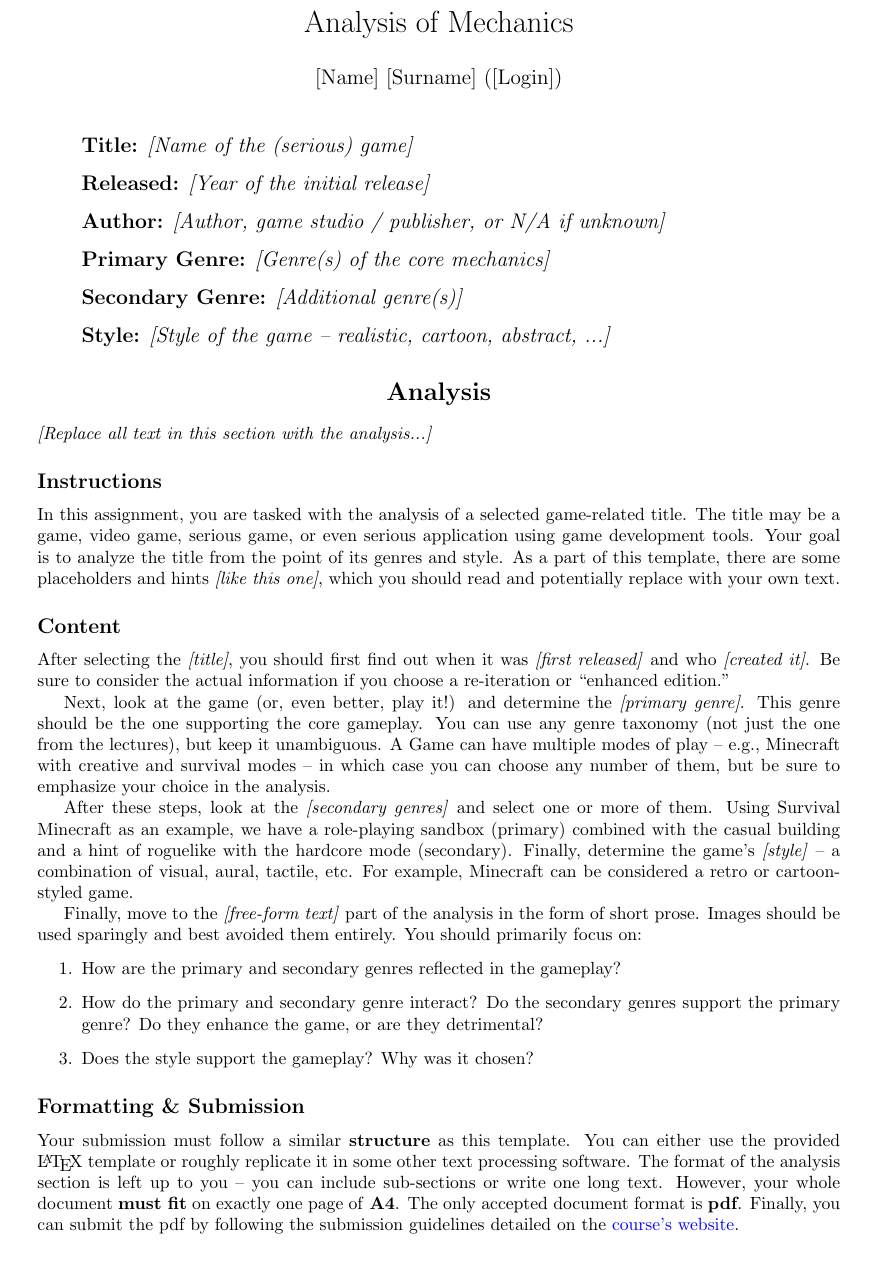
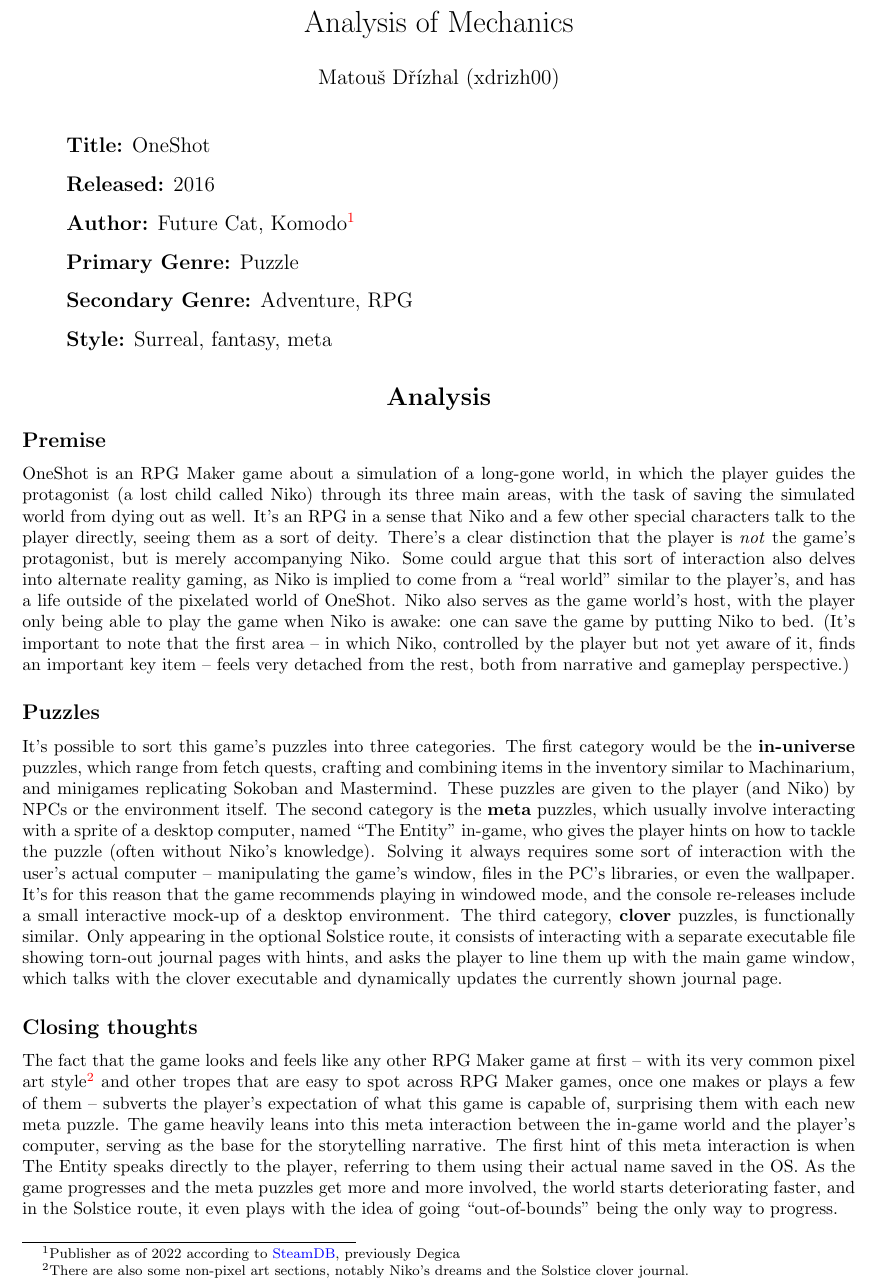
Before and after one commit to Matojeje/IZHV_E1, a LaTeX document (main.tex): part of the page, cut so that both start at the same text, the shorter picture padded with empty space. Compiled offline with pdfLaTeX.

Commit message:
Upload written work

```diff
--- a/main.tex
+++ b/main.tex
@@ -7,7 +7,7 @@
 
 \documentclass[a4paper,10pt,english]{article}
 
-\usepackage[left=2.50cm,right=2.50cm,top=1.50cm,bottom=2.50cm]{geometry}
+\usepackage[left=2.20cm,right=2.20cm,top=1.10cm,bottom=2.00cm]{geometry}
 \usepackage[utf8]{inputenc}
 \usepackage{hyperref}
 \hypersetup{colorlinks=true, urlcolor=blue}
@@ -18,7 +18,7 @@
 Analysis of Mechanics%
 }
 \author{%
-[Name] [Surname] ([Login])%
+Matouš Dřízhal (xdrizh00)%
 }
 \date{}
 
@@ -32,17 +32,17 @@
 
 \begin{itemize}
 
-\item[] \textbf{Title:} \ph{Name of the (serious) game}
+\item[] \textbf{Title:} OneShot
 
-\item[] \textbf{Released:} \ph{Year of the initial release}
+\item[] \textbf{Released:} 2016
 
-\item[] \textbf{Author:} \ph{Author, game studio / publisher, or N/A if unknown}
+\item[] \textbf{Author:} Future Cat, Komodo\footnote{Publisher as of 2022 according to \href{https://steamdb.info/app/420530/history/?changeid=15417799}{SteamDB}, previously Degica}
 
-\item[] \textbf{Primary Genre:} \ph{Genre(s) of the core mechanics}
+\item[] \textbf{Primary Genre:} Puzzle
 
-\item[] \textbf{Secondary Genre:} \ph{Additional genre(s)}
+\item[] \textbf{Secondary Genre:} Adventure, RPG
 
-\item[] \textbf{Style:} \ph{Style of the game -- realistic, cartoon, abstract, ...}
+\item[] \textbf{Style:} Surreal, fantasy, meta
 
 \end{itemize}
 
@@ -50,29 +50,39 @@
 
 \section*{\centering Analysis}
 
-\ph{Replace all text in this section with the analysis...}
+\subsection*{Premise}
 
-\subsection*{Instructions}
+OneShot is an RPG Maker game about a simulation of a long-gone world, in which the player guides the protagonist (a lost child called Niko) through its three main areas, with the task of saving the simulated world from dying out as well. It's an RPG in a sense that Niko and a few other special characters talk to the player directly, seeing them as a sort of deity. There's a clear distinction that the player is \emph{not} the game's protagonist, but is merely accompanying Niko. Some could argue that this sort of interaction also delves into alternate reality gaming, as Niko is implied to come from a ``real world" similar to the player's, and has a life outside of the pixelated world of OneShot. Niko also serves as the game world's host, with the player only being able to play the game when Niko is awake: one can save the game by putting Niko to bed. (It's important to note that the first area -- in which Niko, controlled by the player but not yet aware of it, finds an important key item -- feels very detached from the rest, both from narrative and gameplay perspective.)
 
-In this assignment, you are tasked with the analysis of a selected game-related title. The title may be a game, video game, serious game, or even serious application using game development tools. Your goal is to analyze the title from the point of its genres and style. As a part of this template, there are some placeholders and hints \ph{like this one}, which you should read and potentially replace with your own text.
+\subsection*{Puzzles}
 
-\subsection*{Content}
+It's possible to sort this game's puzzles into three categories. The first category would be the \textbf{in-universe} puzzles, which range from fetch quests, crafting and combining items in the inventory similar to Machinarium, and minigames replicating Sokoban and Mastermind. These puzzles are given to the player (and Niko) by NPCs or the environment itself. The second category is the \textbf{meta} puzzles, which usually involve interacting with a sprite of a desktop computer, named ``The Entity'' in-game, who gives the player hints on how to tackle the puzzle (often without Niko's knowledge). Solving it always requires some sort of interaction with the user's actual computer -- manipulating the game's window, files in the PC's libraries, or even the wallpaper. It's for this reason that the game recommends playing in windowed mode, and the console re-releases include a small interactive mock-up of a desktop environment. The third category, \textbf{clover} puzzles, is functionally similar. Only appearing in the optional Solstice route, it consists of interacting with a separate executable file showing torn-out journal pages with hints, and asks the player to line them up with the main game window, which talks with the clover executable and dynamically updates the currently shown journal page.
 
-After selecting the \ph{title}, you should first find out when it was \ph{first released} and who \ph{created it}. Be sure to consider the actual information if you choose a re-iteration or ``enhanced edition.''
+\subsection*{Closing thoughts}
 
-Next, look at the game (or, even better, play it!) and determine the \ph{primary genre}. This genre should be the one supporting the core gameplay. You can use any genre taxonomy (not just the one from the lectures), but keep it unambiguous. A Game can have multiple modes of play -- e.g., Minecraft with creative and survival modes -- in which case you can choose any number of them, but be sure to emphasize your choice in the analysis.
+The fact that the game looks and feels like any other RPG Maker game at first -- with its very common pixel art style\footnote{There are also some non-pixel art sections, notably Niko's dreams and the Solstice clover journal.} and other tropes that are easy to spot across RPG Maker games, once one makes or plays a few of them -- subverts the player's expectation of what this game is capable of, surprising them with each new meta puzzle. The game heavily leans into this meta interaction between the in-game world and the player's computer, serving as the base for the storytelling narrative. The first hint of this meta interaction is when The Entity speaks directly to the player, referring to them using their actual name saved in the OS. As the game progresses and the meta puzzles get more and more involved, the world starts deteriorating faster, and in the Solstice route, it even plays with the idea of going ``out-of-bounds" being the only way to progress.
 
-After these steps, look at the \ph{secondary genres} and select one or more of them. Using Survival Minecraft as an example, we have a role-playing sandbox (primary) combined with the casual building and a hint of roguelike with the hardcore mode (secondary). Finally, determine the game's \ph{style} -- a combination of visual, aural, tactile, etc. For example, Minecraft can be considered a retro or cartoon-styled game.
-
-Finally, move to the \ph{free-form text} part of the analysis in the form of short prose. Images should be used sparingly and best avoided them entirely. You should primarily focus on:
-\begin{enumerate}
-    \item How are the primary and secondary genres reflected in the gameplay?
-    \item How do the primary and secondary genre interact? Do the secondary genres support the primary genre? Do they enhance the game, or are they detrimental?
-    \item Does the style support the gameplay? Why was it chosen?
-\end{enumerate}
-
-\subsection*{Formatting \& Submission}
-
-Your submission must follow a similar \textbf{structure} as this template. You can either use the provided \LaTeX\ template or roughly replicate it in some other text processing software. The format of the analysis section is left up to you -- you can include sub-sections or write one long text. However, your whole document \textbf{must fit} on exactly one page of \textbf{A4}. The only accepted document format is \textbf{pdf}. Finally, you can submit the pdf by following the submission guidelines detailed on the \href{http://cphoto.fit.vutbr.cz/ludo/courses/izhv/exercises/sub/}{course's website}.
+%\subsection*{Instructions}
+%
+%In this assignment, you are tasked with the analysis of a selected game-related title. The title may be a game, video game, serious game, or even serious application using game development tools. Your goal is to analyze the title from the point of its genres and style. As a part of this template, there are some placeholders and hints \ph{like this one}, which you should read and potentially replace with your own text.
+%
+%\subsection*{Content}
+%
+%After selecting the \ph{title}, you should first find out when it was \ph{first released} and who \ph{created it}. Be sure to consider the actual information if you choose a re-iteration or ``enhanced edition.''
+%
+%Next, look at the game (or, even better, play it!) and determine the \ph{primary genre}. This genre should be the one supporting the core gameplay. You can use any genre taxonomy (not just the one from the lectures), but keep it unambiguous. A Game can have multiple modes of play -- e.g., Minecraft with creative and survival modes -- in which case you can choose any number of them, but be sure to emphasize your choice in the analysis.
+%
+%After these steps, look at the \ph{secondary genres} and select one or more of them. Using Survival Minecraft as an example, we have a role-playing sandbox (primary) combined with the casual building and a hint of roguelike with the hardcore mode (secondary). Finally, determine the game's \ph{style} -- a combination of visual, aural, tactile, etc. For example, Minecraft can be considered a retro or cartoon-styled game.
+%
+%Finally, move to the \ph{free-form text} part of the analysis in the form of short prose. Images should be used sparingly and best avoided them entirely. You should primarily focus on:
+%\begin{enumerate}
+%    \item How are the primary and secondary genres reflected in the gameplay?
+%    \item How do the primary and secondary genre interact? Do the secondary genres support the primary genre? Do they enhance the game, or are they detrimental?
+%    \item Does the style support the gameplay? Why was it chosen?
+%\end{enumerate}
+%
+%\subsection*{Formatting \& Submission}
+%
+%Your submission must follow a similar \textbf{structure} as this template. You can either use the provided \LaTeX\ template or roughly replicate it in some other text processing software. The format of the analysis section is left up to you -- you can include sub-sections or write one long text. However, your whole document \textbf{must fit} on exactly one page of \textbf{A4}. The only accepted document format is \textbf{pdf}. Finally, you can submit the pdf by following the submission guidelines detailed on the \href{http://cphoto.fit.vutbr.cz/ludo/courses/izhv/exercises/sub/}{course's website}.
 
 \end{document}
```
Also changed, not shown: main.pdf (added), main.tex (2 more changed lines), 1 other file.
